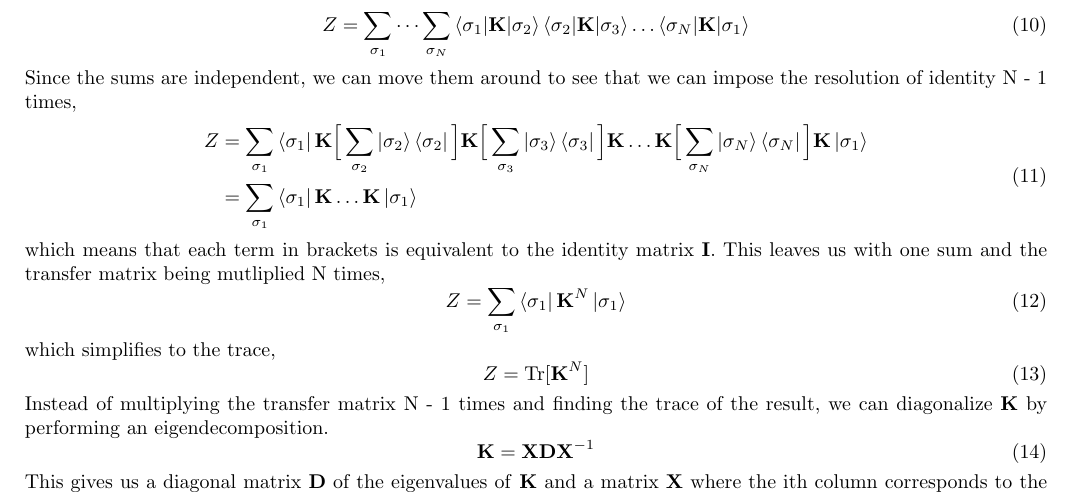
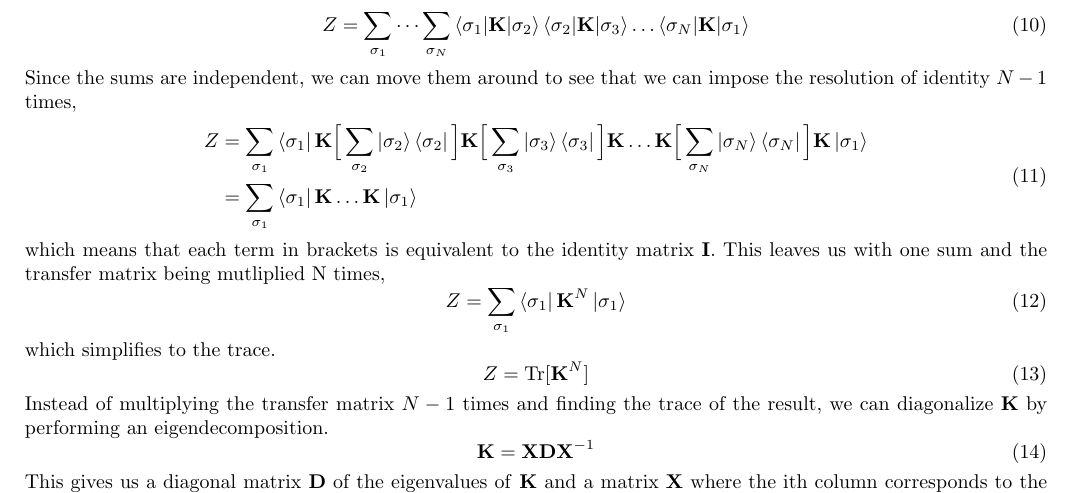
Before and after one commit to arobled1/2d_ising_project, a LaTeX document (report/notes.tex): part of page 2 of 3, cut so that both start at the same text. Compiled offline with pdfLaTeX.

Commit message:
fixed typos

```diff
--- a/report/notes.tex
+++ b/report/notes.tex
@@ -117,7 +117,7 @@ The partition function can then be written in bra-ket notation as
 \be
   Z = \sum_{\sigma_1} \dots \sum_{\sigma_N} \braket{\sigma_1 | \tk | \sigma_2} \braket{\sigma_2 | \tk | \sigma_3} \dots \braket{\sigma_N | \tk | \sigma_1}
 \ee
-Since the sums are independent, we can move them around to see that we can impose the resolution of identity N - 1 times,
+Since the sums are independent, we can move them around to see that we can impose the resolution of identity $N - 1$ times,
 \be
   \begin{split}
     Z &= \sum_{\sigma_1} \bra{\sigma_1} \tk \Big[ \sum_{\sigma_2} \ket{\sigma_2} \bra{\sigma_2} \Big] \tk \Big[ \sum_{\sigma_3} \ket{\sigma_3} \bra{\sigma_3} \Big] \tk \dots \tk \Big[ \sum_{\sigma_N} \ket{\sigma_N} \bra{\sigma_N} \Big] \tk \ket{\sigma_1} \\
@@ -129,11 +129,11 @@ This leaves us with one sum and the transfer matrix being mutliplied N times,
 \be
   Z = \sum_{\sigma_1} \bra{\sigma_1} \tk^N \ket{\sigma_1}
 \ee
-which simplifies to the trace,
+which simplifies to the trace.
 \be
   Z = \text{Tr}[\tk^N]
 \ee
-Instead of multiplying the transfer matrix N - 1 times and finding the trace of the result, we can diagonalize \textbf{K} by performing an eigendecomposition.
+Instead of multiplying the transfer matrix $N - 1$ times and finding the trace of the result, we can diagonalize \textbf{K} by performing an eigendecomposition.
 \be
   \tk = \textbf{X} \textbf{D} \textbf{X}^{-1}
 \ee
```
Also changed, not shown: report/notes.pdf, 3 other files.
